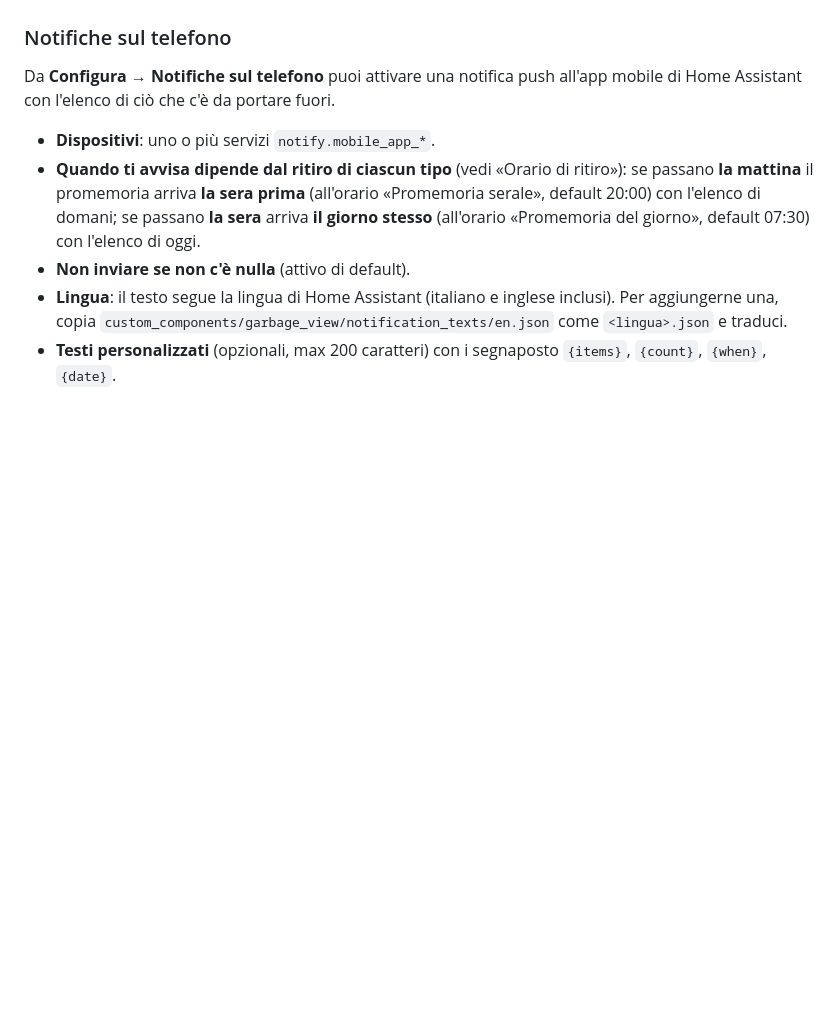
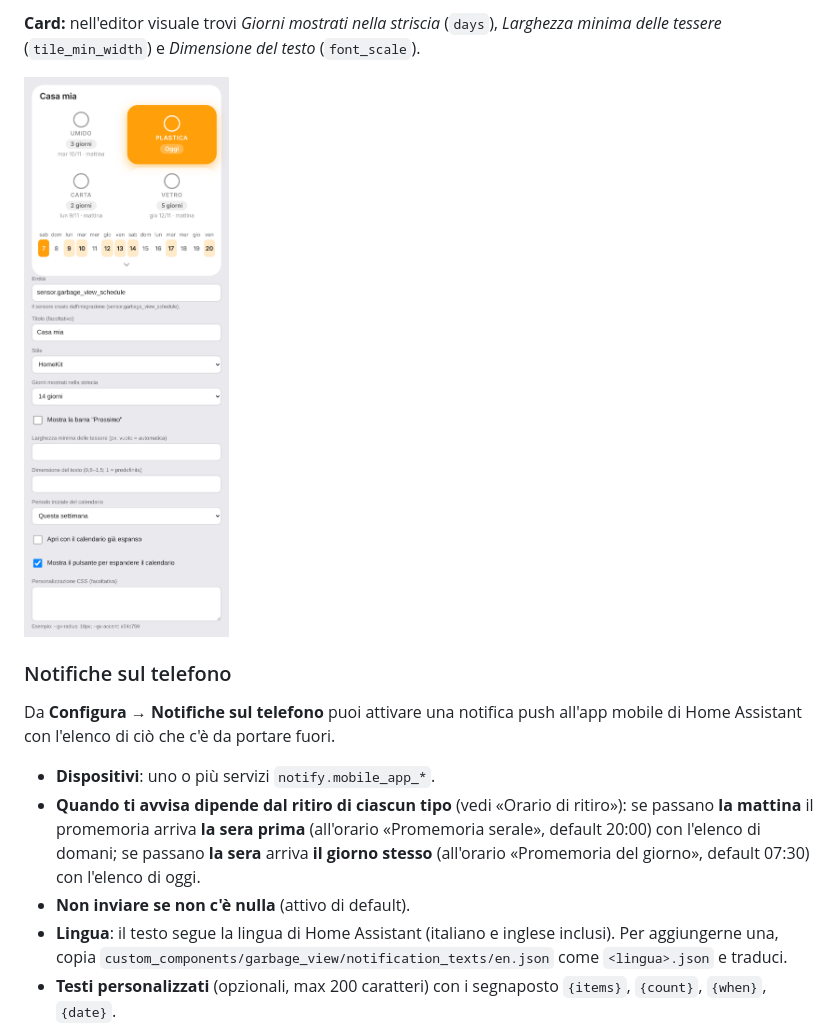
Before and after one commit to luca930/HA_GarbageView, a Markdown page: README.md, the part around one of its changes. GitHub-like rendering; blank space fills up the shorter version.

Commit message:
README: guida con screenshot per orario di ritiro e notifiche (it/en)
Co-Authored-By: Claude Sonnet 5.5 <noreply@anthropic.com>
Claude-Session: https://claude.ai/code/session_01BPWojS22PfzcQgLkjScKB1

```diff
--- a/README.md
+++ b/README.md
@@ -60,3 +83,6 @@ Fuori da queste finestre le tessere restano spente (tenui), così «acceso» sig
+**Card:** nell'editor visuale trovi *Giorni mostrati nella striscia* (`days`), *Larghezza minima delle tessere* (`tile_min_width`) e *Dimensione del testo* (`font_scale`).
+
+![Editor visuale della card](docs/screenshots/editor.png)
 
 ### Notifiche sul telefono
 Da **Configura → Notifiche sul telefono** puoi attivare una notifica push all'app mobile di Home Assistant con l'elenco di ciò che c'è da portare fuori.
```
Also changed, not shown: other parts of README.md (+49 -0 lines), docs/screenshots/guida-giorni.png (added), docs/screenshots/guida-menu.png (added), docs/screenshots/guida-notifiche.png (added), docs/screenshots/guida-ritiro.png (added), docs/screenshots/guida-versione.png (added).
